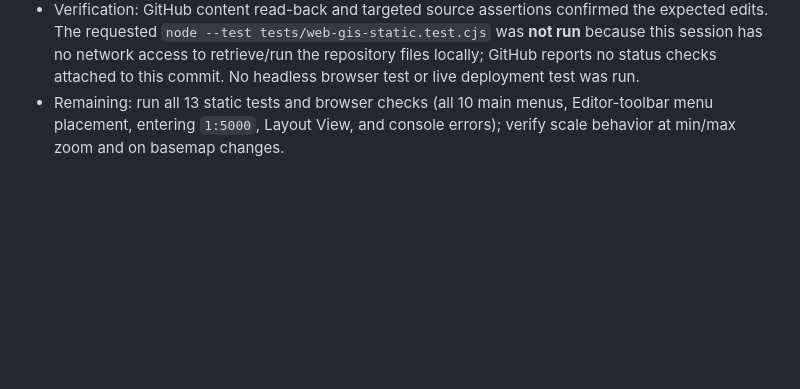
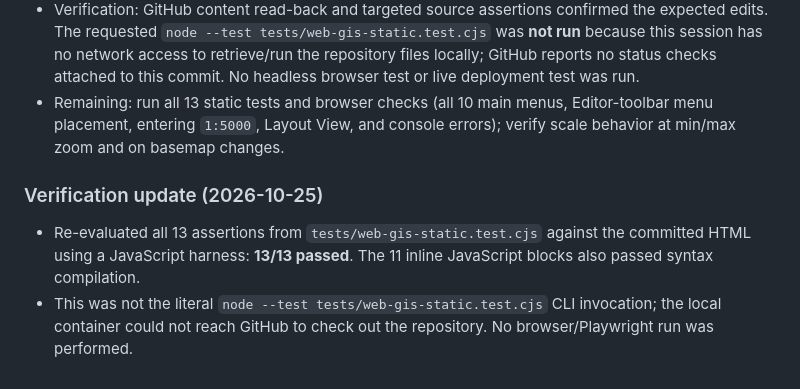
Before and after one commit to alivaesy/sabzroyanuraman-brokerage-platform, a Markdown page: WEBGIS_DEVELOPMENT_CONTEXT.md, the part around the change. GitHub-like rendering; blank space fills up the shorter version.

Commit message:
Record static test verification results

```diff
--- a/WEBGIS_DEVELOPMENT_CONTEXT.md
+++ b/WEBGIS_DEVELOPMENT_CONTEXT.md
@@ -118,3 +118,8 @@ At the end of each meaningful batch, update this file with the verified date, co
 - No CDN URLs or library references were changed.
 - Verification: GitHub content read-back and targeted source assertions confirmed the expected edits. The requested `node --test tests/web-gis-static.test.cjs` was **not run** because this session has no network access to retrieve/run the repository files locally; GitHub reports no status checks attached to this commit. No headless browser test or live deployment test was run.
 - Remaining: run all 13 static tests and browser checks (all 10 main menus, Editor-toolbar menu placement, entering `1:5000`, Layout View, and console errors); verify scale behavior at min/max zoom and on basemap changes.
+
+
+### Verification update (2026-10-25)
+- Re-evaluated all 13 assertions from `tests/web-gis-static.test.cjs` against the committed HTML using a JavaScript harness: **13/13 passed**. The 11 inline JavaScript blocks also passed syntax compilation.
+- This was not the literal `node --test tests/web-gis-static.test.cjs` CLI invocation; the local container could not reach GitHub to check out the repository. No browser/Playwright run was performed.
```
